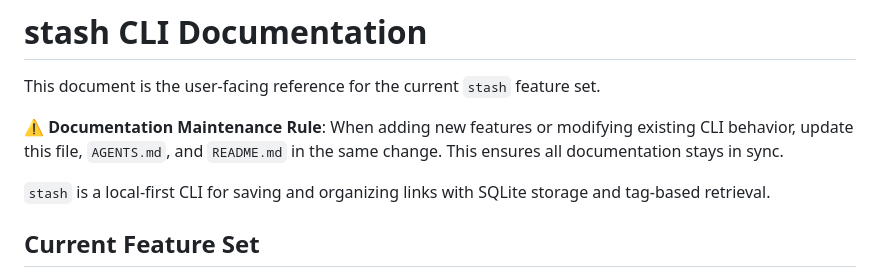
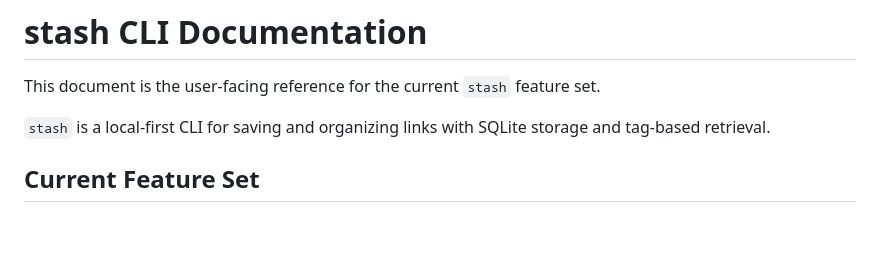
Before and after one commit to sergdort/Stash, a Markdown page: docs/CLI_REFERENCE.md, the part around the change. GitHub-like rendering; blank space fills up the shorter version.

```diff
--- a/docs/CLI_REFERENCE.md
+++ b/docs/CLI_REFERENCE.md
@@ -1,8 +1,6 @@
 # stash CLI Documentation
 
 This document is the user-facing reference for the current `stash` feature set.
-
-⚠️ **Documentation Maintenance Rule**: When adding new features or modifying existing CLI behavior, update this file, `AGENTS.md`, and `README.md` in the same change. This ensures all documentation stays in sync.
 
 `stash` is a local-first CLI for saving and organizing links with SQLite storage and tag-based retrieval.
 
```
Also changed, not shown: AGENTS.md (+9 -2 lines).
